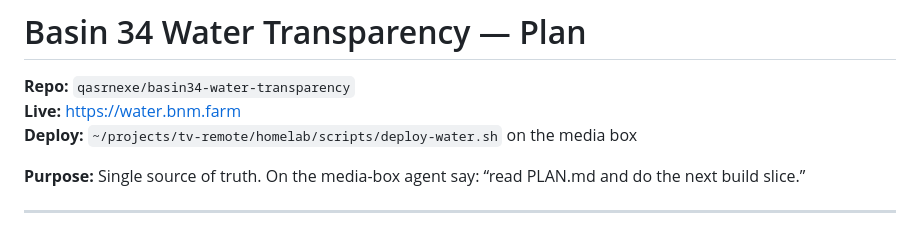
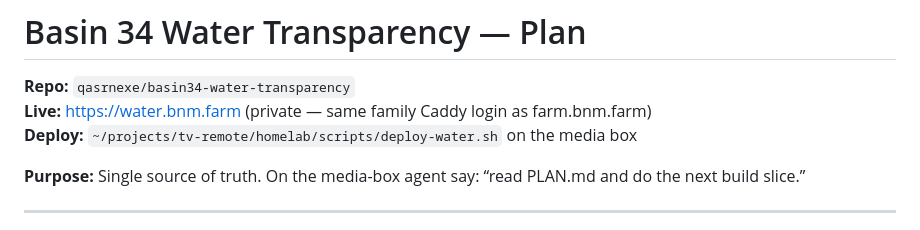
Before and after one commit to qasrnexe/basin34-water-transparency, a Markdown page: PLAN.md, the part around the change. Rendered like a GitHub page.

Commit message:
Note water.bnm.farm is private (family Caddy login).

```diff
--- a/PLAN.md
+++ b/PLAN.md
@@ -1,7 +1,7 @@
 # Basin 34 Water Transparency — Plan
 
 **Repo:** `qasrnexe/basin34-water-transparency`
-**Live:** https://water.bnm.farm
+**Live:** https://water.bnm.farm (private — same family Caddy login as farm.bnm.farm)
 **Deploy:** `~/projects/tv-remote/homelab/scripts/deploy-water.sh` on the media box
 
 **Purpose:** Single source of truth. On the media-box agent say: “read PLAN.md and do the next build slice.”
```
